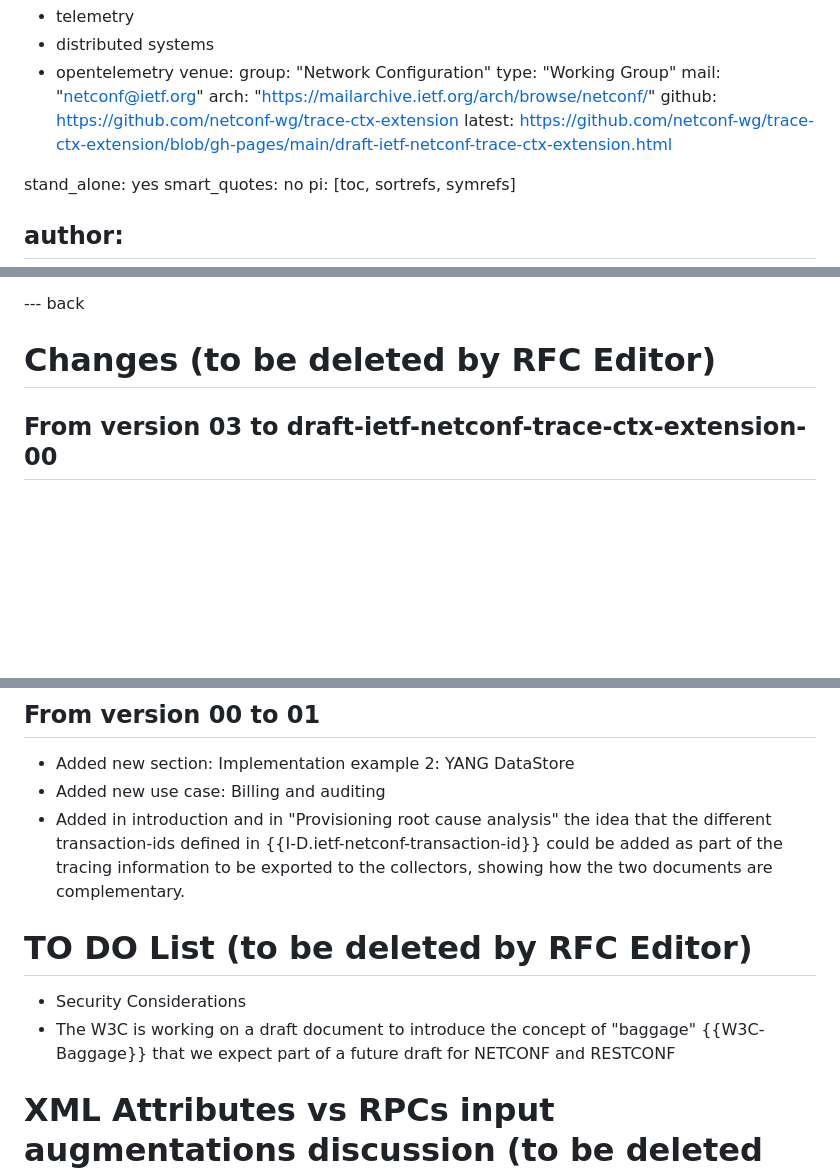
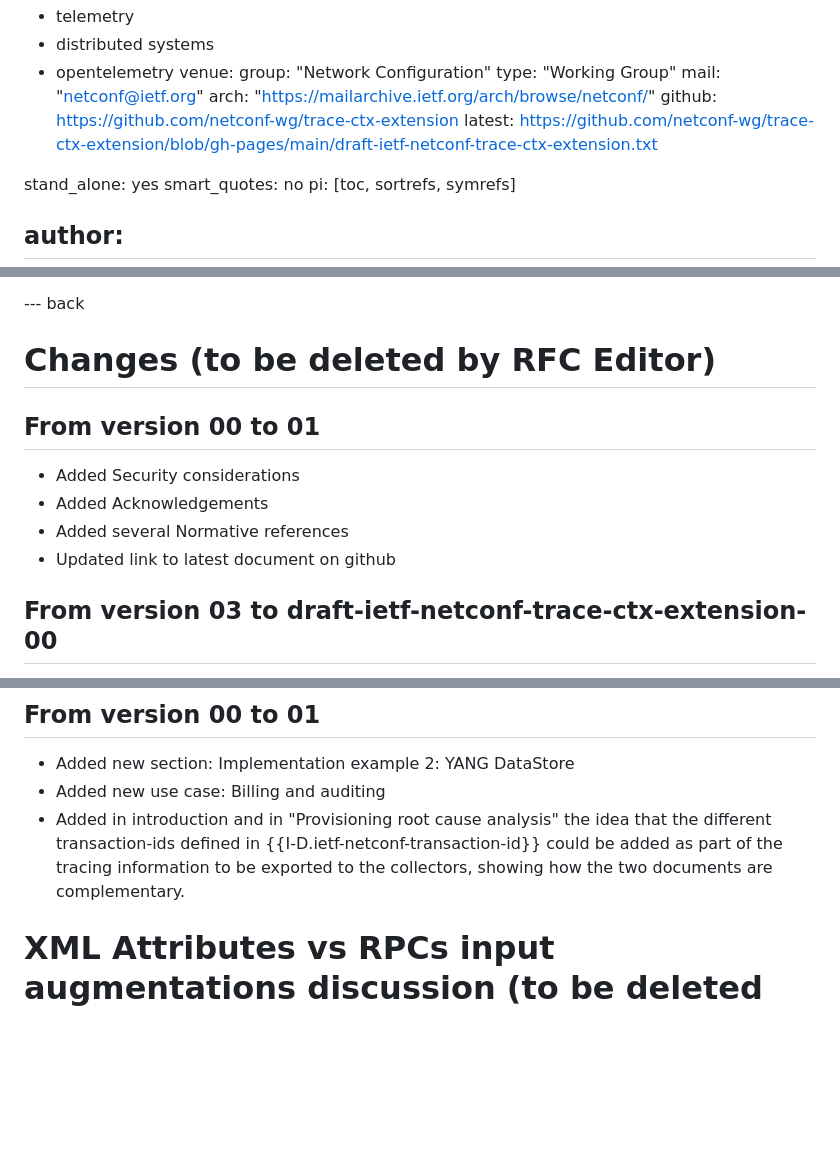
Before and after one commit to netconf-wg/trace-ctx-extension, a Markdown page: draft-ietf-netconf-trace-ctx-extension.md, 3 parts joined by grey strips. GitHub-like rendering; blank space fills up the shorter version.

Commit message:
Updated github link, added change entry from 00 to 01, removed to do list

```diff
--- a/draft-ietf-netconf-trace-ctx-extension.md
+++ b/draft-ietf-netconf-trace-ctx-extension.md
@@ -22,7 +22,7 @@ venue:
   mail: "netconf@ietf.org"
   arch: "https://mailarchive.ietf.org/arch/browse/netconf/"
   github: https://github.com/netconf-wg/trace-ctx-extension
-  latest: https://github.com/netconf-wg/trace-ctx-extension/blob/gh-pages/main/draft-ietf-netconf-trace-ctx-extension.html
+  latest: https://github.com/netconf-wg/trace-ctx-extension/blob/gh-pages/main/draft-ietf-netconf-trace-ctx-extension.txt
 
 stand_alone: yes
 smart_quotes: no
@@ -448,6 +448,12 @@ The authors would like to acknowledge the valuable implementation feedback from
 
 # Changes (to be deleted by RFC Editor)
 
+## From version 00 to 01
+- Added Security considerations
+- Added Acknowledgements
+- Added several Normative references
+- Updated link to latest document on github
+
 ## From version 03 to draft-ietf-netconf-trace-ctx-extension-00
 - Adopted by NETCONF WG
 - Moved repository to NETCONF WG
@@ -470,11 +476,6 @@ The authors would like to acknowledge the valuable implementation feedback from
 - Added new section: Implementation example 2: YANG DataStore
 - Added new use case: Billing and auditing
 - Added in introduction and in "Provisioning root cause analysis" the idea that the different transaction-ids defined in {{I-D.ietf-netconf-transaction-id}} could be added as part of the tracing information to be exported to the collectors, showing how the two documents are complementary.
-
-# TO DO List (to be deleted by RFC Editor)
-
-- Security Considerations
-- The W3C is working on a draft document to introduce the concept of "baggage" {{W3C-Baggage}} that we expect part of a future draft for NETCONF and RESTCONF
 
 # XML Attributes vs RPCs input augmentations discussion (to be deleted by RFC Editor)
 
```
